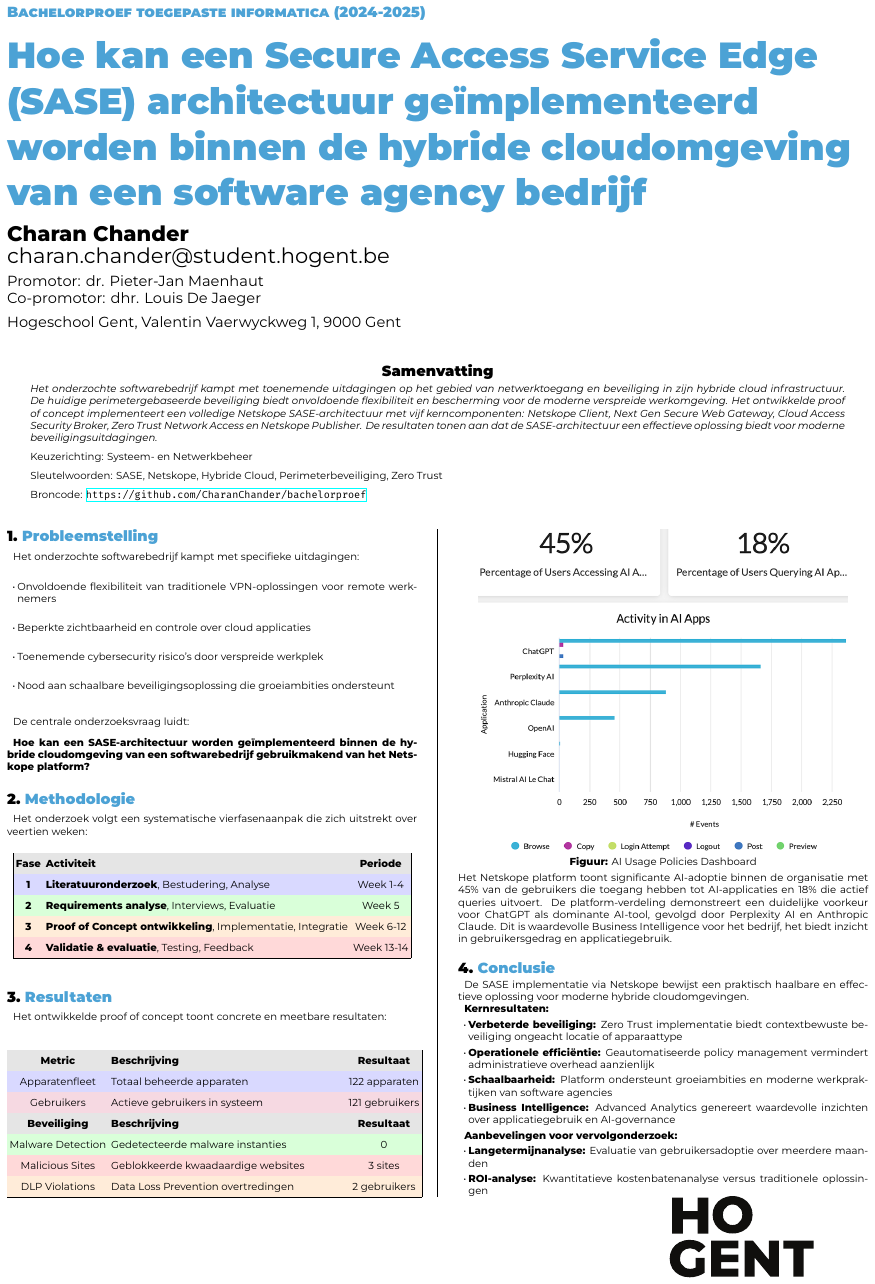
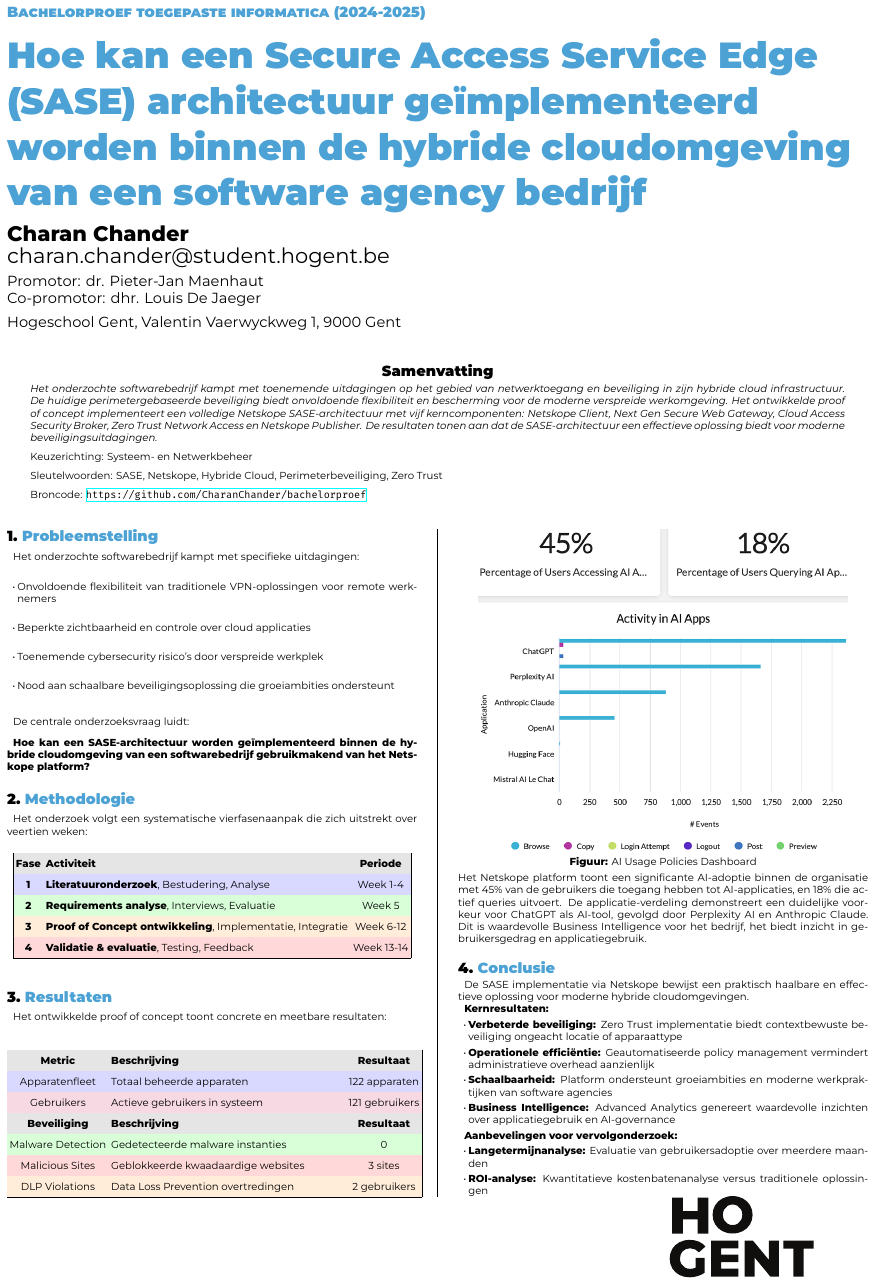
Before and after one commit to CharanChander/bachelorproef, a LaTeX poster (poster/conference_poster.tex): the whole page. Compiled offline with XeLaTeX.

Commit message:
Improve clarity in AI adoption statistics and application distribution in the conference poster

```diff
--- a/poster/conference_poster.tex
+++ b/poster/conference_poster.tex
@@ -120,7 +120,7 @@
 \includegraphics[width=0.9\columnwidth]{../graphics/AI-usage.png}\\
 \textbf{Figuur:} AI Usage Policies Dashboard
 \end{center}
-Het Netskope platform toont significante AI-adoptie binnen de organisatie met 45\% van de gebruikers die toegang hebben tot AI-applicaties en 18\% die actief queries uitvoert. De platform-verdeling demonstreert een duidelijke voorkeur voor ChatGPT als dominante AI-tool, gevolgd door Perplexity AI en Anthropic Claude. Dit is waardevolle Business Intelligence voor het bedrijf, het biedt inzicht in gebruikersgedrag en applicatiegebruik.
+Het Netskope platform toont een significante AI-adoptie binnen de organisatie met 45\% van de gebruikers die toegang hebben tot AI-applicaties, en 18\% die actief queries uitvoert. De applicatie-verdeling demonstreert een duidelijke voorkeur voor ChatGPT als AI-tool, gevolgd door Perplexity AI en Anthropic Claude. Dit is waardevolle Business Intelligence voor het bedrijf, het biedt inzicht in gebruikersgedrag en applicatiegebruik.
 
 \section{Conclusie}
 De SASE implementatie via Netskope bewijst een praktisch haalbare en effectieve oplossing voor moderne hybride cloudomgevingen.
```
